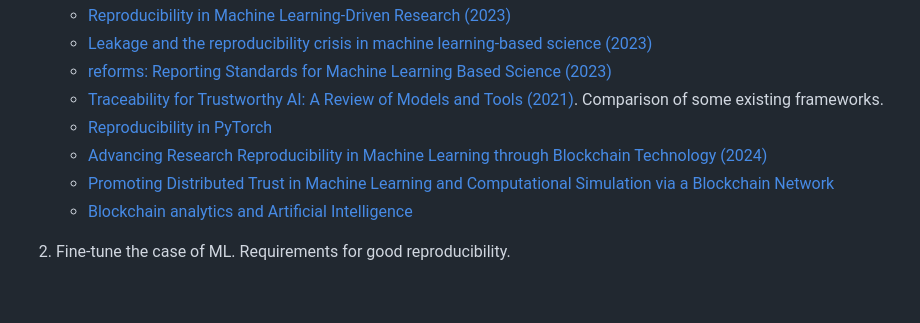
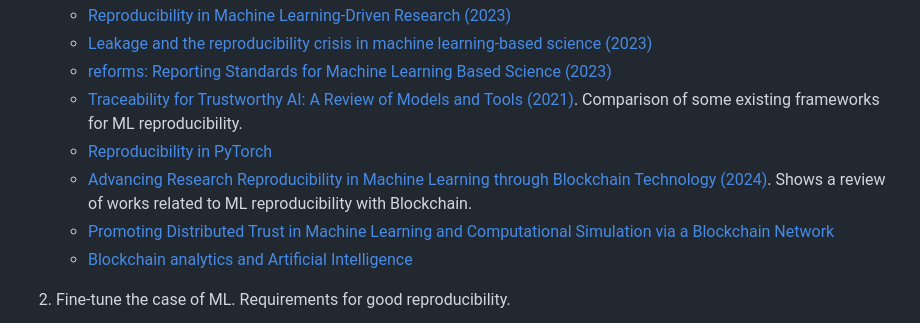
Before and after one commit to francocerino/BlockchainTracer, a Markdown page: README.md, the part around the change. Drawn GitHub-style; blank space fills up the shorter version.

```diff
--- a/README.md
+++ b/README.md
@@ -36,9 +36,9 @@ A single multipurpose Python class.
     - [Reproducibility in Machine Learning-Driven Research (2023)](https://arxiv.org/pdf/2307.10320)
     - [Leakage and the reproducibility crisis in machine learning-based science (2023)](https://www.cell.com/patterns/pdf/S2666-3899(23)00159-9.pdf)
     - [reforms: Reporting Standards for Machine Learning Based Science (2023)](https://arxiv.org/pdf/2308.07832)
-    - [Traceability for Trustworthy AI: A Review of Models and Tools (2021)](https://www.mdpi.com/2504-2289/5/2/20). Comparison of some existing frameworks.
+    - [Traceability for Trustworthy AI: A Review of Models and Tools (2021)](https://www.mdpi.com/2504-2289/5/2/20). Comparison of some existing frameworks for ML reproducibility.
     - [Reproducibility in PyTorch](https://pytorch.org/docs/stable/notes/randomness.html)
-    - [Advancing Research Reproducibility in Machine Learning through Blockchain Technology (2024)](https://informatica.vu.lt/journal/INFORMATICA/article/1330/info)
+    - [Advancing Research Reproducibility in Machine Learning through Blockchain Technology (2024)](https://informatica.vu.lt/journal/INFORMATICA/article/1330/info). Shows a review of works related to ML reproducibility with Blockchain.
     - [Promoting Distributed Trust in Machine Learning and Computational Simulation via a Blockchain Network](https://arxiv.org/pdf/1810.11126)
     - [Blockchain analytics and Artificial Intelligence](https://www.researchgate.net/profile/Qi-Zhang-126/publication/331241223_Blockchain_Analytics_and_Artificial_Intelligence/links/5c79ee12299bf1268d30af9e/Blockchain-Analytics-and-Artificial-Intelligence.pdf)
 
```
